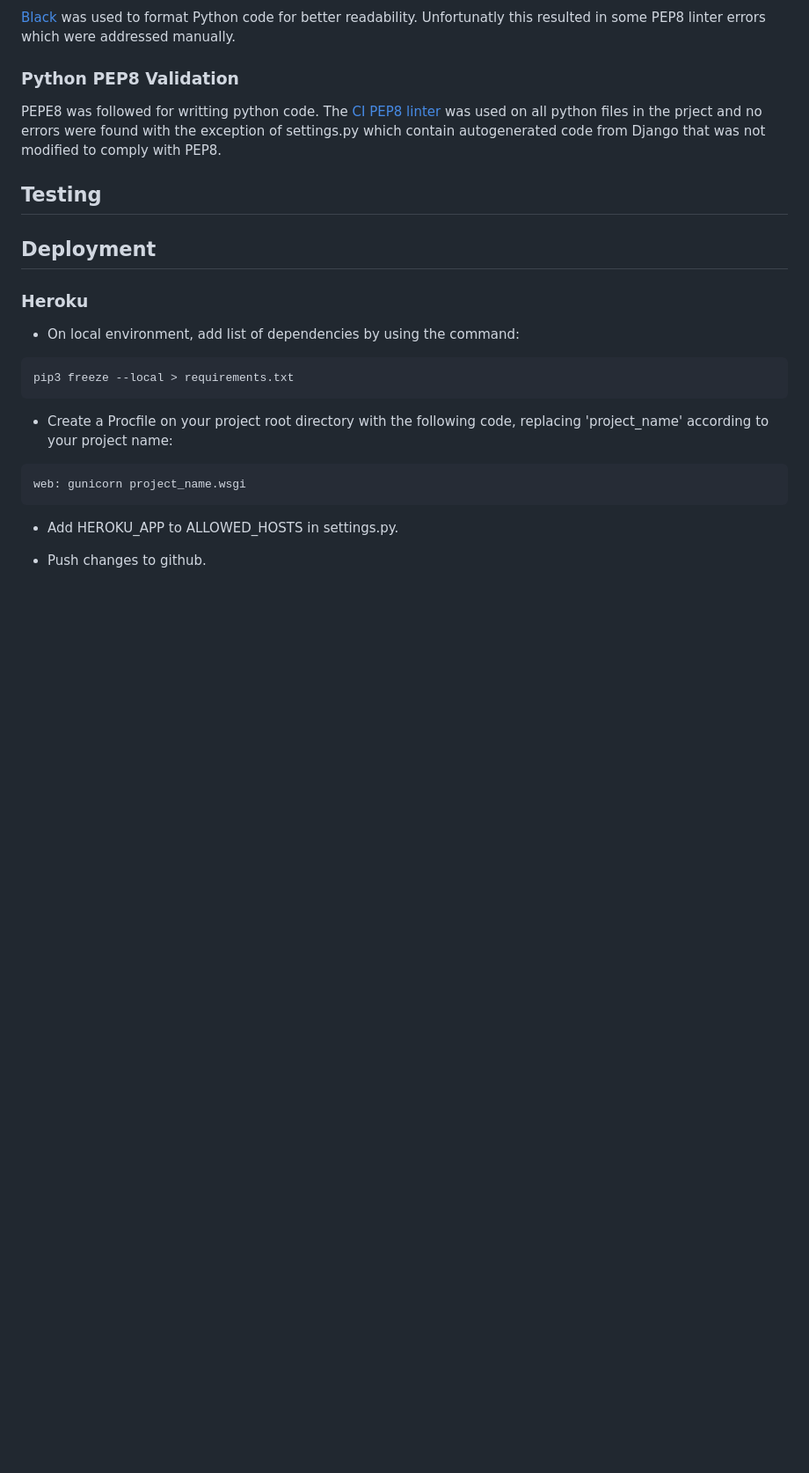
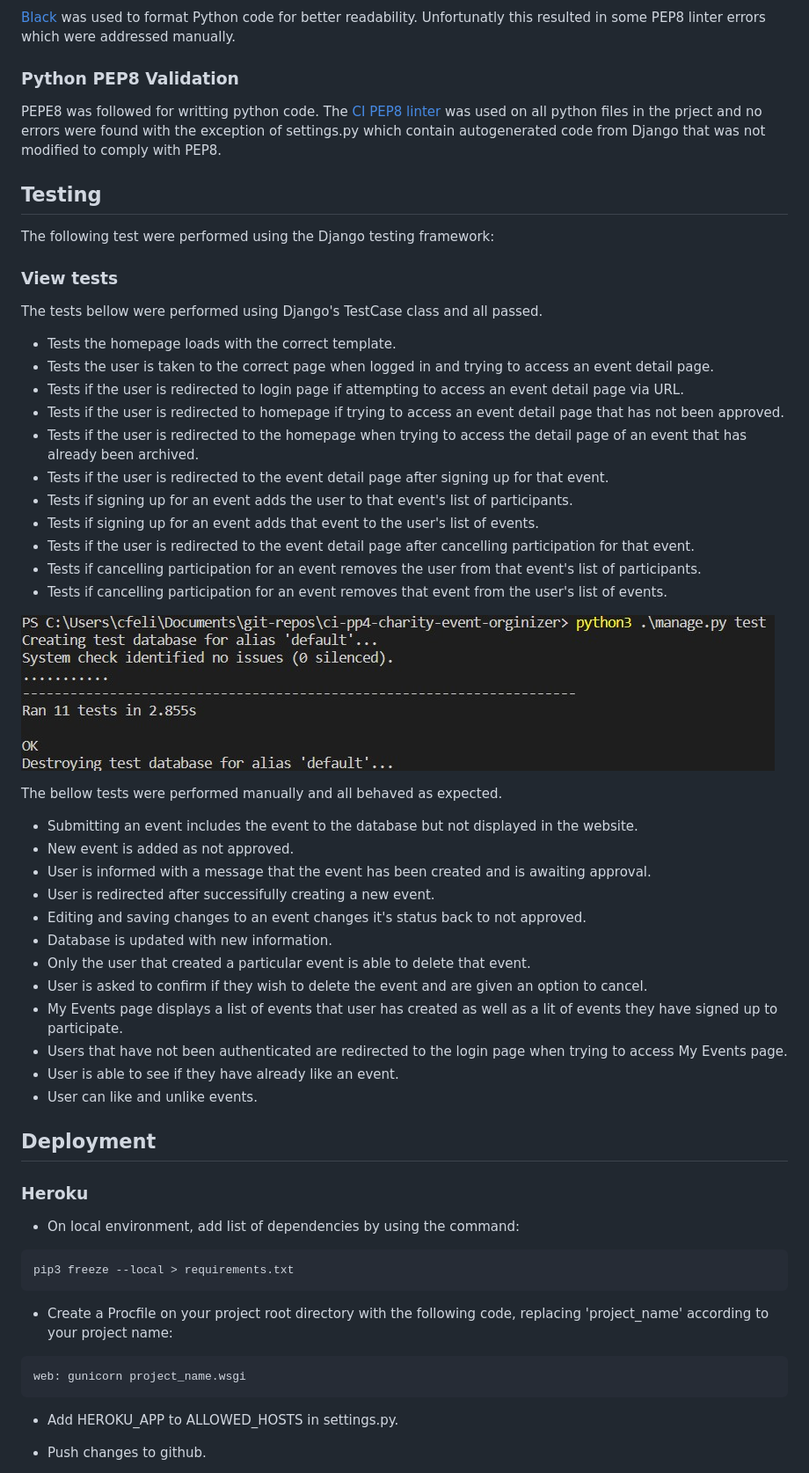
Before and after one commit to felipesandoli/ci-pp4-charity-event-orginizer, a Markdown page: README.md, the part around the change printed below. Shown: that part at 88% size. GitHub-like rendering; pictures changed too: docs/README_docs/django-test-cases.jpg (added); blank space fills up the shorter version.

Commit message:
Add testing to README.MD

```diff
--- a/README.md
+++ b/README.md
@@ -246,6 +243,41 @@ No error found using JSHint, one identified variable due to JQuery. See report [
 PEPE8 was followed for writting python code. The [CI PEP8 linter](https://pep8ci.herokuapp.com/) was used on all python files in the prject and no errors were found with the exception of settings.py which contain autogenerated code from Django that was not modified to comply with PEP8.
 
 ## Testing
+
+The following test were performed using the Django testing framework:
+
+### View tests
+
+The tests bellow were performed using Django's TestCase class and all passed.
+
+- Tests the homepage loads with the correct template.
+- Tests the user is taken to the correct page when logged in and trying to access an event detail page.
+- Tests if the user is redirected to login page if attempting to access an event detail page via URL.
+- Tests if the user is redirected to homepage if trying to access an event detail page that has not been approved.
+- Tests if the user is redirected to the homepage when trying to access the detail page of an event that has already been archived.
+- Tests if the user is redirected to the event detail page after signing up for that event.
+- Tests if signing up for an event adds the user to that event's list of participants.
+- Tests if signing up for an event adds that event to the user's list of events.
+- Tests if the user is redirected to the event detail page after cancelling participation for that event.
+- Tests if cancelling participation for an event removes the user from that event's list of participants.
+- Tests if cancelling participation for an event removes that event from the user's list of events.
+
+![django automated tests](docs/README_docs/django-test-cases.jpg)
+
+The bellow tests were performed manually and all behaved as expected.
+
+- Submitting an event includes the event to the database but not displayed in the website.
+- New event is added as not approved.
+- User is informed with a message that the event has been created and is awaiting approval.
+- User is redirected after successifully creating a new event.
+- Editing and saving changes to an event changes it's status back to not approved.
+- Database is updated with new information.
+- Only the user that created a particular event is able to delete that event.
+- User is asked to confirm if they wish to delete the event and are given an option to cancel.
+- My Events page displays a list of events that user has created as well as a lit of events they have signed up to participate.
+- Users that have not been authenticated are redirected to the login page when trying to access My Events page.
+- User is able to see if they have already like an event.
+- User can like and unlike events.
 
 ## Deployment
 
```
Also changed, not shown: other parts of README.md (+0 -3 lines), 1 other file.
